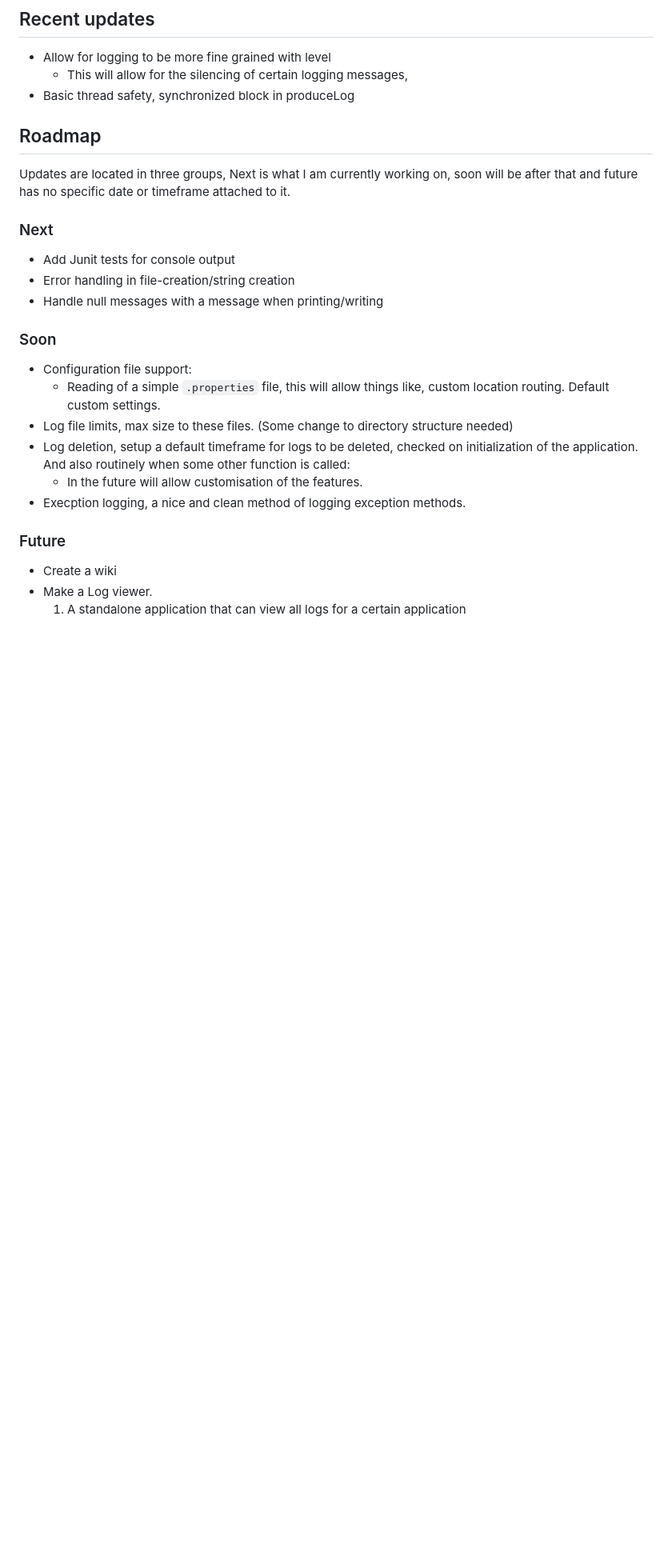
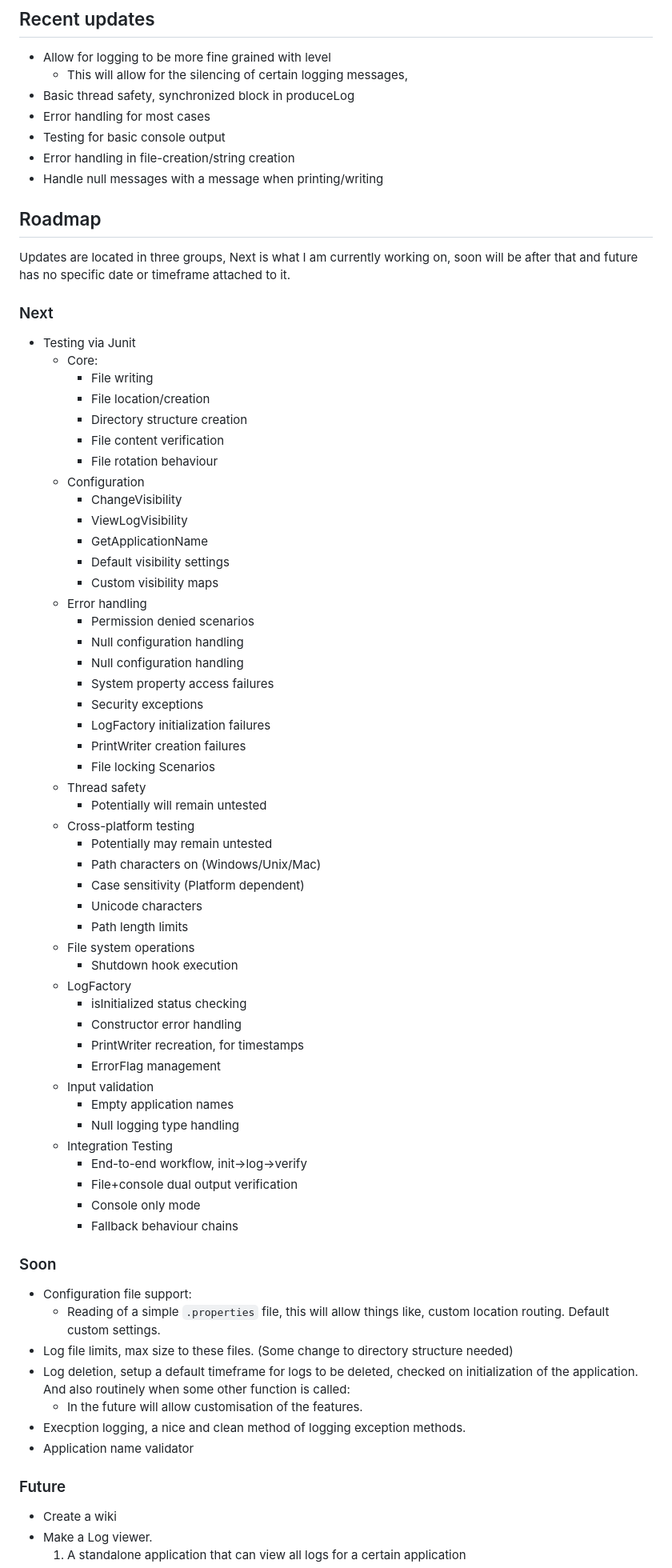
Before and after one commit to rhys-h-walker/OnRailsLogging, a Markdown page: README.md, the part around one of its changes. Shown at 80% size. GitHub-like rendering; blank space fills up the shorter version.

Commit message:
Updated README to match current project goals, detail testing framework to be implemented

```diff
--- a/README.md
+++ b/README.md
@@ -75,15 +72,61 @@ When printing to console the outputs have colours like so: <br>
 - Allow for logging to be more fine grained with level
 	- This will allow for the silencing of certain logging messages,
 - Basic thread safety, synchronized block in produceLog
+- Error handling for most cases
+- Testing for basic console output
+- Error handling in file-creation/string creation
+- Handle null messages with a message when printing/writing
 
 ## Roadmap
 
 Updates are located in three groups, Next is what I am currently working on, soon will be after that and future has no specific date or timeframe attached to it.
 
 ### Next
-- Add Junit tests for console output
-- Error handling in file-creation/string creation
-- Handle null messages with a message when printing/writing
+- Testing via Junit
+	- Core:
+		- File writing
+		- File location/creation
+		- Directory structure creation
+		- File content verification
+		- File rotation behaviour
+	- Configuration
+		- ChangeVisibility
+		- ViewLogVisibility
+		- GetApplicationName
+		- Default visibility settings
+		- Custom visibility maps
+	- Error handling
+		- Permission denied scenarios
+		- Null configuration handling
+		- Null configuration handling
+		- System property access failures
+		- Security exceptions
+		- LogFactory initialization failures
+		- PrintWriter creation failures
+		- File locking Scenarios
+	- Thread safety
+		- Potentially will remain untested
+	- Cross-platform testing
+		- Potentially may remain untested
+		- Path characters on (Windows/Unix/Mac)
+		- Case sensitivity (Platform dependent)
+		- Unicode characters
+		- Path length limits
+	- File system operations
+		- Shutdown hook execution
+	- LogFactory
+		- isInitialized status checking
+		- Constructor error handling
+		- PrintWriter recreation, for timestamps
+		- ErrorFlag management
+	- Input validation
+		- Empty application names
+		- Null logging type handling
+	- Integration Testing
+		- End-to-end workflow, init->log->verify
+		- File+console dual output verification
+		- Console only mode
+		- Fallback behaviour chains
 
 ### Soon
 - Configuration file support:
@@ -92,6 +135,7 @@ Updates are located in three groups, Next is what I am currently working on, soo
 - Log deletion, setup a default timeframe for logs to be deleted, checked on initialization of the application. And also routinely when some other function is called:
 	- In the future will allow customisation of the features.
 - Execption logging, a nice and clean method of logging exception methods.
+- Application name validator
 
 ### Future
 - Create a wiki
```
Also changed, not shown: other parts of README.md (+6 -8 lines).
